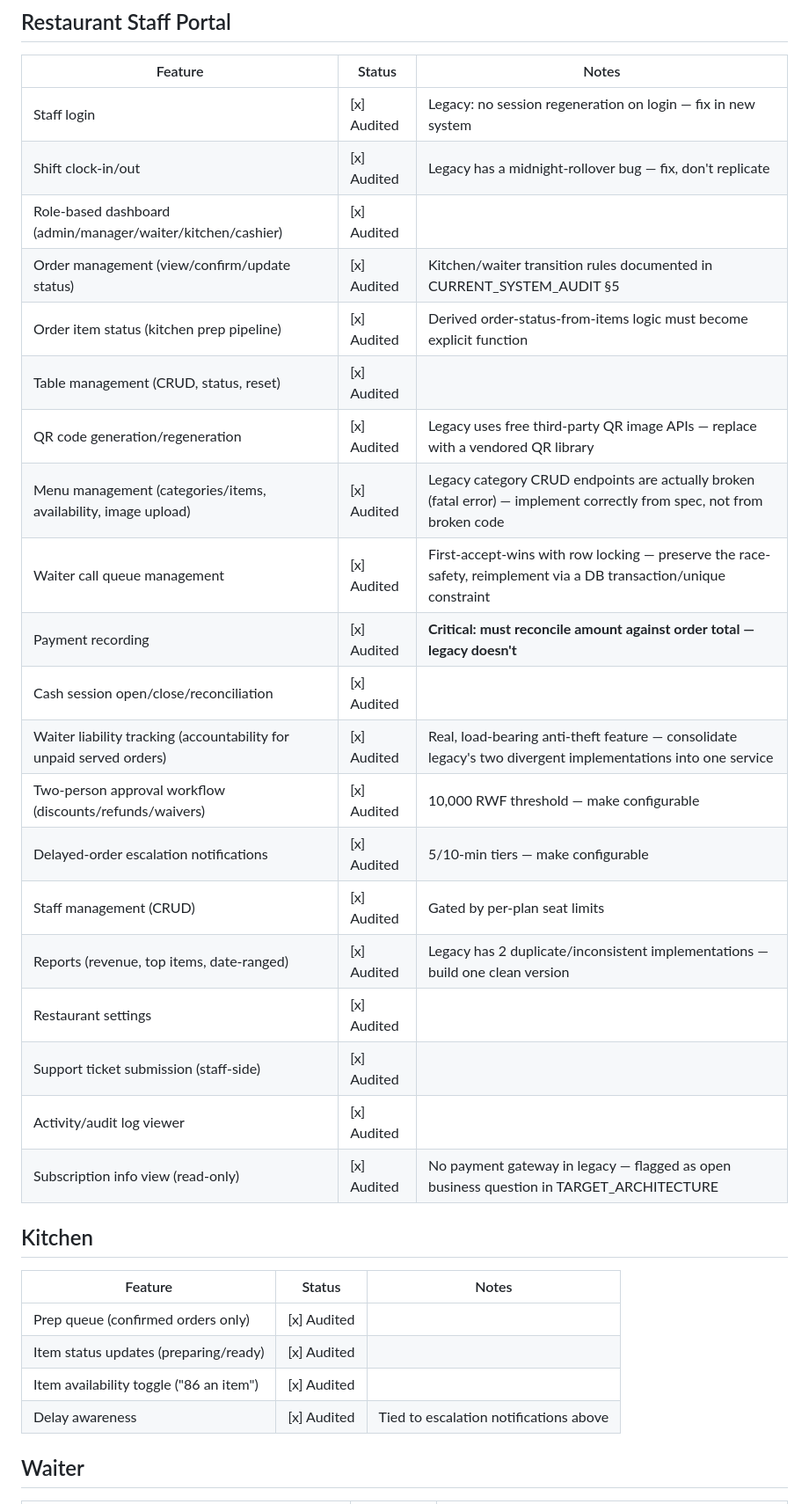
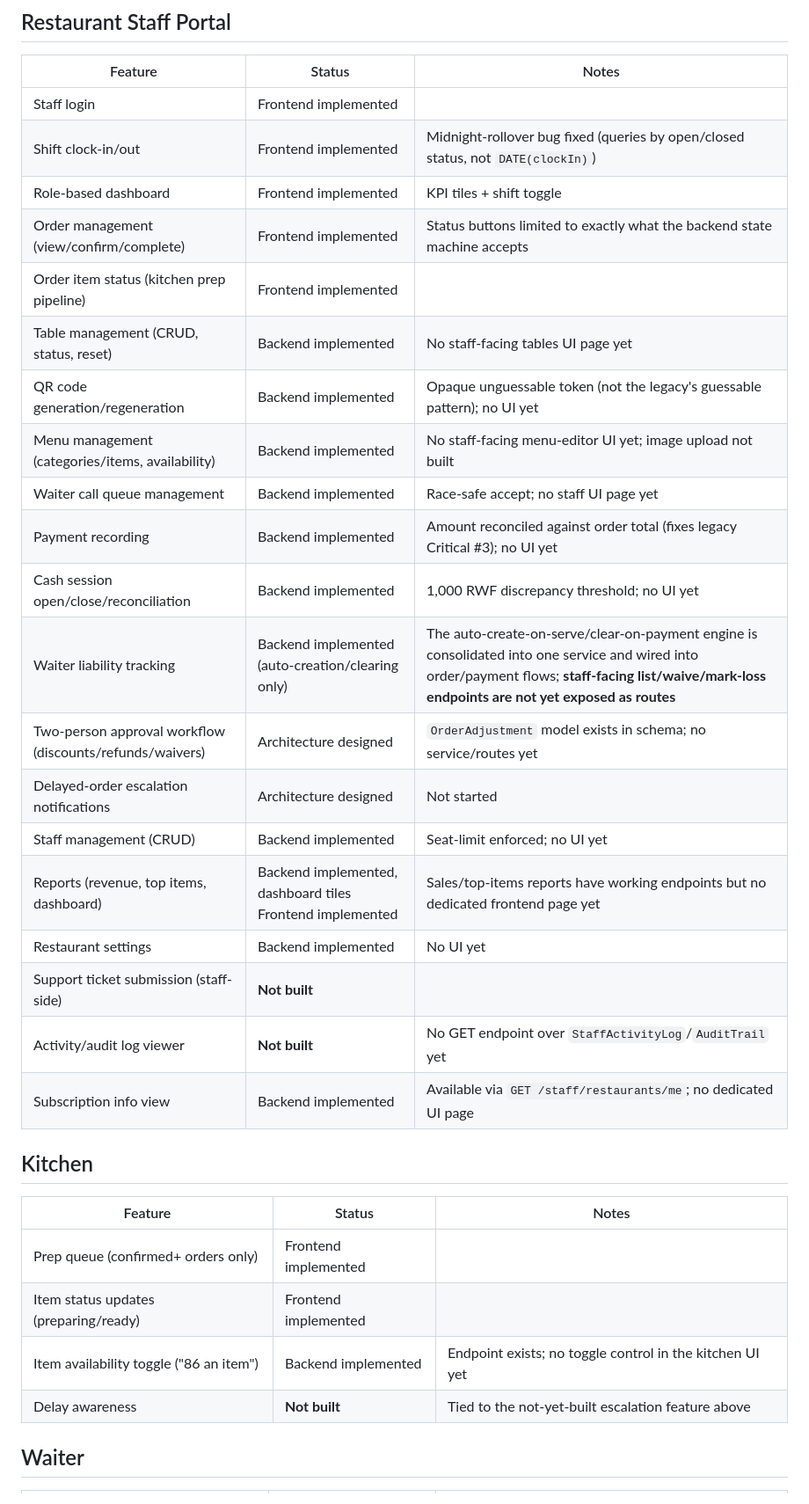
Before and after one commit to bienvenue15/smart_restaurant, a Markdown page: docs/FEATURE_PARITY_CHECKLIST.md, the part around one of its changes. Shown at 88% size. GitHub-like rendering.

```diff
--- a/docs/FEATURE_PARITY_CHECKLIST.md
+++ b/docs/FEATURE_PARITY_CHECKLIST.md
@@ -23,34 +23,34 @@ All features below are marked **Audited** as of 2026-08-16 (full forensic read c
 ## Restaurant Staff Portal
 | Feature | Status | Notes |
 |---|---|---|
-| Staff login | [x] Audited | Legacy: no session regeneration on login — fix in new system |
-| Shift clock-in/out | [x] Audited | Legacy has a midnight-rollover bug — fix, don't replicate |
-| Role-based dashboard (admin/manager/waiter/kitchen/cashier) | [x] Audited | |
-| Order management (view/confirm/update status) | [x] Audited | Kitchen/waiter transition rules documented in CURRENT_SYSTEM_AUDIT §5 |
-| Order item status (kitchen prep pipeline) | [x] Audited | Derived order-status-from-items logic must become explicit function |
-| Table management (CRUD, status, reset) | [x] Audited | |
-| QR code generation/regeneration | [x] Audited | Legacy uses free third-party QR image APIs — replace with a vendored QR library |
-| Menu management (categories/items, availability, image upload) | [x] Audited | Legacy category CRUD endpoints are actually broken (fatal error) — implement correctly from spec, not from broken code |
-| Waiter call queue management | [x] Audited | First-accept-wins with row locking — preserve the race-safety, reimplement via a DB transaction/unique constraint |
-| Payment recording | [x] Audited | **Critical: must reconcile amount against order total — legacy doesn't** |
-| Cash session open/close/reconciliation | [x] Audited | |
-| Waiter liability tracking (accountability for unpaid served orders) | [x] Audited | Real, load-bearing anti-theft feature — consolidate legacy's two divergent implementations into one service |
-| Two-person approval workflow (discounts/refunds/waivers) | [x] Audited | 10,000 RWF threshold — make configurable |
-| Delayed-order escalation notifications | [x] Audited | 5/10-min tiers — make configurable |
-| Staff management (CRUD) | [x] Audited | Gated by per-plan seat limits |
-| Reports (revenue, top items, date-ranged) | [x] Audited | Legacy has 2 duplicate/inconsistent implementations — build one clean version |
-| Restaurant settings | [x] Audited | |
-| Support ticket submission (staff-side) | [x] Audited | |
-| Activity/audit log viewer | [x] Audited | |
-| Subscription info view (read-only) | [x] Audited | No payment gateway in legacy — flagged as open business question in TARGET_ARCHITECTURE |
+| Staff login | Frontend implemented | |
+| Shift clock-in/out | Frontend implemented | Midnight-rollover bug fixed (queries by open/closed status, not `DATE(clockIn)`) |
+| Role-based dashboard | Frontend implemented | KPI tiles + shift toggle |
+| Order management (view/confirm/complete) | Frontend implemented | Status buttons limited to exactly what the backend state machine accepts |
+| Order item status (kitchen prep pipeline) | Frontend implemented | |
+| Table management (CRUD, status, reset) | Backend implemented | No staff-facing tables UI page yet |
+| QR code generation/regeneration | Backend implemented | Opaque unguessable token (not the legacy's guessable pattern); no UI yet |
+| Menu management (categories/items, availability) | Backend implemented | No staff-facing menu-editor UI yet; image upload not built |
+| Waiter call queue management | Backend implemented | Race-safe accept; no staff UI page yet |
+| Payment recording | Backend implemented | Amount reconciled against order total (fixes legacy Critical #3); no UI yet |
+| Cash session open/close/reconciliation | Backend implemented | 1,000 RWF discrepancy threshold; no UI yet |
+| Waiter liability tracking | Backend implemented (auto-creation/clearing only) | The auto-create-on-serve/clear-on-payment engine is consolidated into one service and wired into order/payment flows; **staff-facing list/waive/mark-loss endpoints are not yet exposed as routes** |
+| Two-person approval workflow (discounts/refunds/waivers) | Architecture designed | `OrderAdjustment` model exists in schema; no service/routes yet |
+| Delayed-order escalation notifications | Architecture designed | Not started |
+| Staff management (CRUD) | Backend implemented | Seat-limit enforced; no UI yet |
+| Reports (revenue, top items, dashboard) | Backend implemented, dashboard tiles Frontend implemented | Sales/top-items reports have working endpoints but no dedicated frontend page yet |
+| Restaurant settings | Backend implemented | No UI yet |
+| Support ticket submission (staff-side) | **Not built** | |
+| Activity/audit log viewer | **Not built** | No GET endpoint over `StaffActivityLog`/`AuditTrail` yet |
+| Subscription info view | Backend implemented | Available via `GET /staff/restaurants/me`; no dedicated UI page |
 
 ## Kitchen
 | Feature | Status | Notes |
 |---|---|---|
-| Prep queue (confirmed orders only) | [x] Audited | |
-| Item status updates (preparing/ready) | [x] Audited | |
-| Item availability toggle ("86 an item") | [x] Audited | |
-| Delay awareness | [x] Audited | Tied to escalation notifications above |
+| Prep queue (confirmed+ orders only) | Frontend implemented | |
+| Item status updates (preparing/ready) | Frontend implemented | |
+| Item availability toggle ("86 an item") | Backend implemented | Endpoint exists; no toggle control in the kitchen UI yet |
+| Delay awareness | **Not built** | Tied to the not-yet-built escalation feature above |
 
 ## Waiter
 | Feature | Status | Notes |
```
Also changed, not shown: other parts of docs/FEATURE_PARITY_CHECKLIST.md (+42 -40 lines), docs/MIGRATION_PROGRESS.md (+20 -17 lines).
